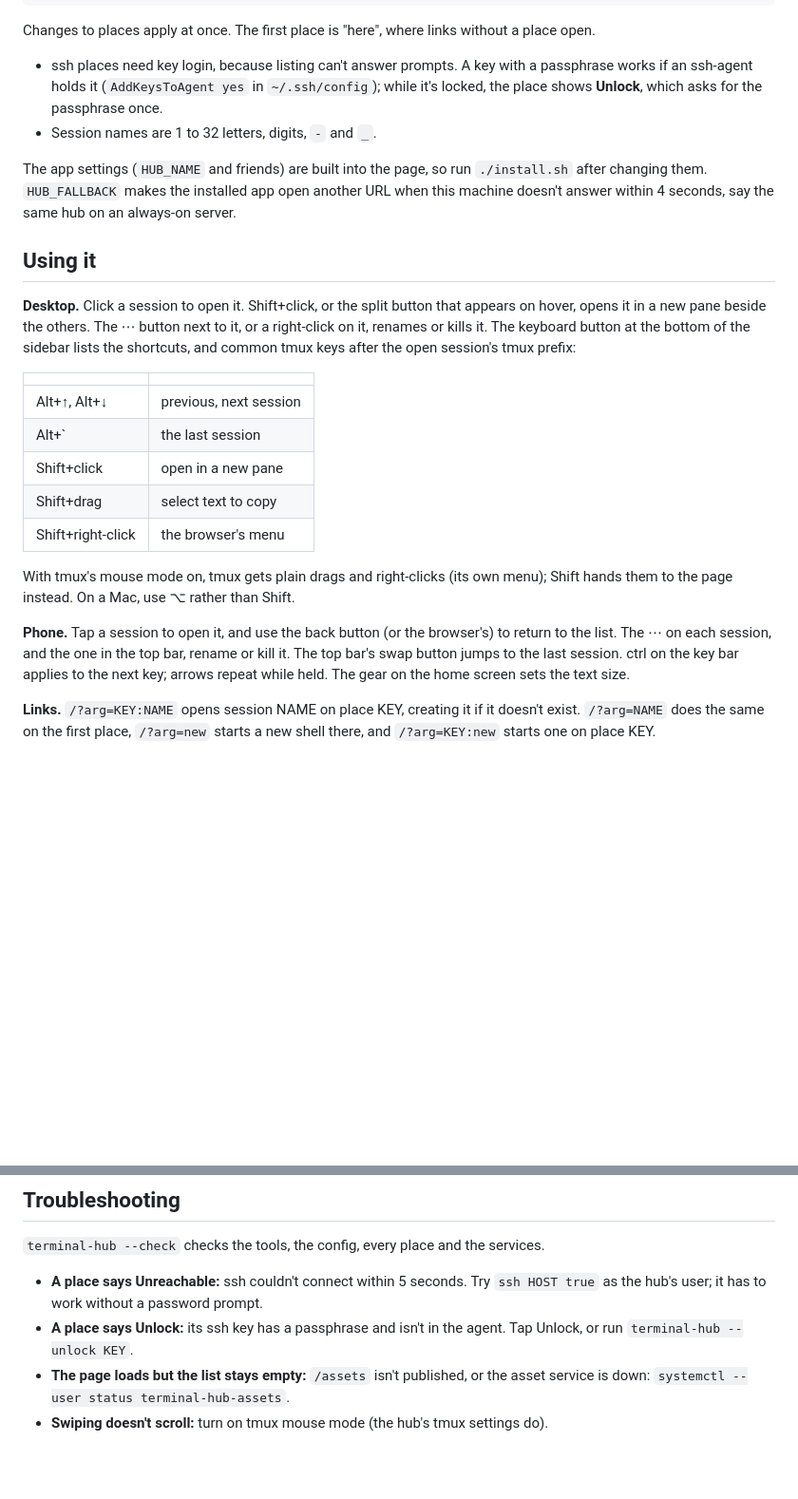
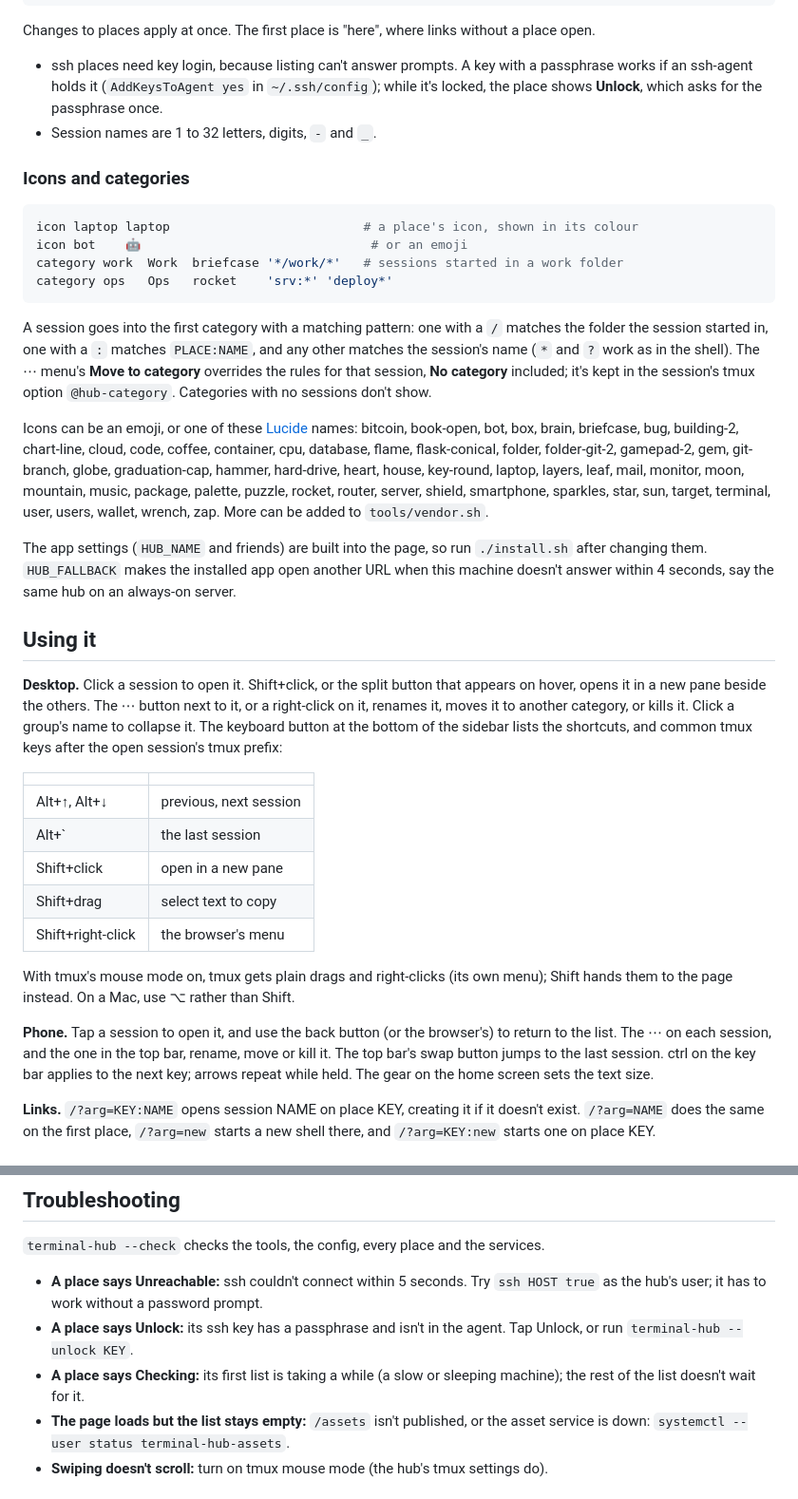
Before and after one commit to Chaitanya-Keyal/terminal-hub, a Markdown page: README.md, 2 parts joined by grey strips. Shown: that part at 95% size. Drawn GitHub-style; blank space fills up the shorter version.

Commit message:
docs: categories, icons and how the list stays fast
README: categories and icons (with the icon list), how server.py lists places
on its own, the Checking state, and the ⋯ menu's Move to category.
config.example: the icon and category settings. New screenshots.

````diff
--- a/README.md
+++ b/README.md
@@ -107,6 +113,29 @@ Changes to places apply at once. The first place is "here", where links without
   shows **Unlock**, which asks for the passphrase once.
 - Session names are 1 to 32 letters, digits, `-` and `_`.
 
+### Icons and categories
+
+```bash
+icon laptop laptop                          # a place's icon, shown in its colour
+icon bot    🤖                               # or an emoji
+category work  Work  briefcase '*/work/*'   # sessions started in a work folder
+category ops   Ops   rocket    'srv:*' 'deploy*'
+```
+
+A session goes into the first category with a matching pattern: one with a `/` matches the
+folder the session started in, one with a `:` matches `PLACE:NAME`, and any other matches the
+session's name (`*` and `?` work as in the shell). The ⋯ menu's **Move to category** overrides
+the rules for that session, **No category** included; it's kept in the session's tmux option
+`@hub-category`. Categories with no sessions don't show.
+
+Icons can be an emoji, or one of these [Lucide](https://lucide.dev/icons) names: bitcoin,
+book-open, bot, box, brain, briefcase, bug, building-2, chart-line, cloud, code, coffee,
+container, cpu, database, flame, flask-conical, folder, folder-git-2, gamepad-2, gem,
+git-branch, globe, graduation-cap, hammer, hard-drive, heart, house, key-round, laptop, layers,
+leaf, mail, monitor, moon, mountain, music, package, palette, puzzle, rocket, router, server,
+shield, smartphone, sparkles, star, sun, target, terminal, user, users, wallet, wrench, zap.
+More can be added to `tools/vendor.sh`.
+
 The app settings (`HUB_NAME` and friends) are built into the page, so run `./install.sh` after
 changing them. `HUB_FALLBACK` makes the installed app open another URL when this machine doesn't
 answer within 4 seconds, say the same hub on an always-on server.
@@ -115,7 +144,7 @@ answer within 4 seconds, say the same hub on an always-on server.
 
 **Desktop.** Click a session to open it. Shift+click, or the split button that appears on hover,
 opens it in a new pane beside the others. The ⋯ button next to it, or a right-click on it, renames
-or kills it. The keyboard button at the bottom of the sidebar lists
+it, moves it to another category, or kills it. Click a group's name to collapse it. The keyboard button at the bottom of the sidebar lists
 the shortcuts, and common tmux keys after the open session's tmux prefix:
 
 | | |
@@ -130,7 +159,7 @@ With tmux's mouse mode on, tmux gets plain drags and right-clicks (its own menu)
 to the page instead. On a Mac, use ⌥ rather than Shift.
 
 **Phone.** Tap a session to open it, and use the back button (or the browser's) to return to the
-list. The ⋯ on each session, and the one in the top bar, rename or kill it. The top bar's swap button jumps to the last session. ctrl on the key bar applies to the next
+list. The ⋯ on each session, and the one in the top bar, rename, move or kill it. The top bar's swap button jumps to the last session. ctrl on the key bar applies to the next
 key; arrows repeat while held. The gear on the home screen sets the text size.
 
 **Links.** `/?arg=KEY:NAME` opens session NAME on place KEY, creating it if it doesn't exist.
@@ -214,6 +243,8 @@ restarts ttyd, and open pages reconnect.
   hub's user; it has to work without a password prompt.
 - **A place says Unlock:** its ssh key has a passphrase and isn't in the agent. Tap Unlock, or run
   `terminal-hub --unlock KEY`.
+- **A place says Checking:** its first list is taking a while (a slow or sleeping machine); the
+  rest of the list doesn't wait for it.
 - **The page loads but the list stays empty:** `/assets` isn't published, or the asset service is
   down: `systemctl --user status terminal-hub-assets`.
 - **Swiping doesn't scroll:** turn on tmux mouse mode (the hub's tmux settings do).
````
Also changed, not shown: other parts of README.md (+10 -4 lines), docs/desktop.png, docs/screenshot.png, 1 other file.
